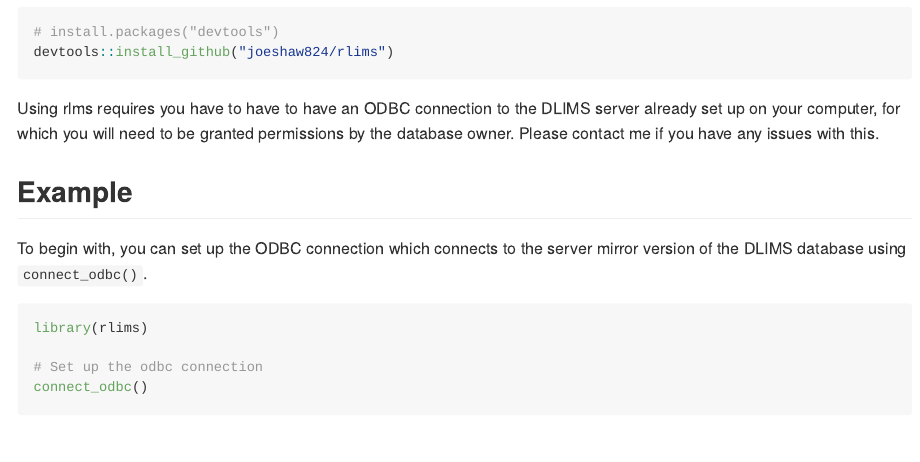
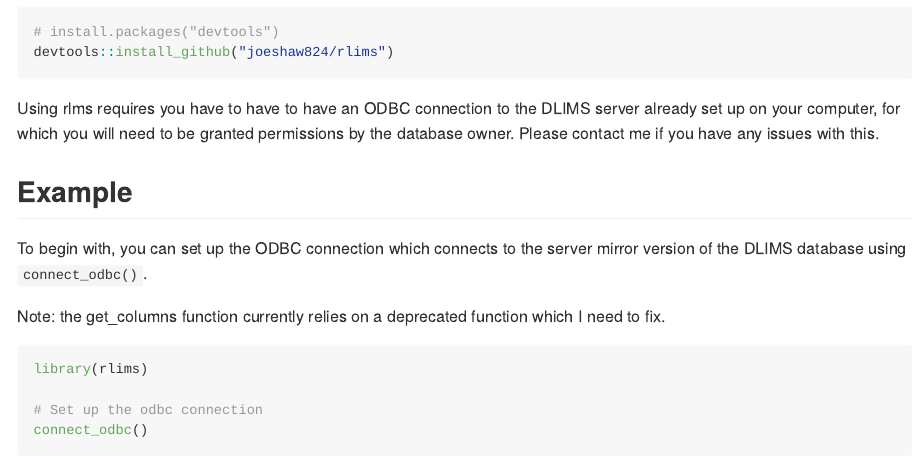
Before and after one commit to joeshaw824/rlims, an R Markdown document (README.Rmd): the page in a window 1100 px wide, from 390 px down. Rendered offline with R 4.5, knitr and Pandoc, with nearby package versions; some code elsewhere in the file could not run offline; column names are cleaned by a stand-in for the janitor package.

Commit message:
Update README with note on deprecated function

````diff
--- a/README.Rmd
+++ b/README.Rmd
@@ -39,6 +39,8 @@ Using rlms requires you have to have to have an ODBC connection to the DLIMS ser
 
 To begin with, you can set up the ODBC connection which connects to the server mirror version of the DLIMS database using `connect_odbc()`.
 
+Note: the get_columns function currently relies on a deprecated function which I need to fix.
+
 ```{r example}
 library(rlims)
 
````
Also changed, not shown: README.md.
